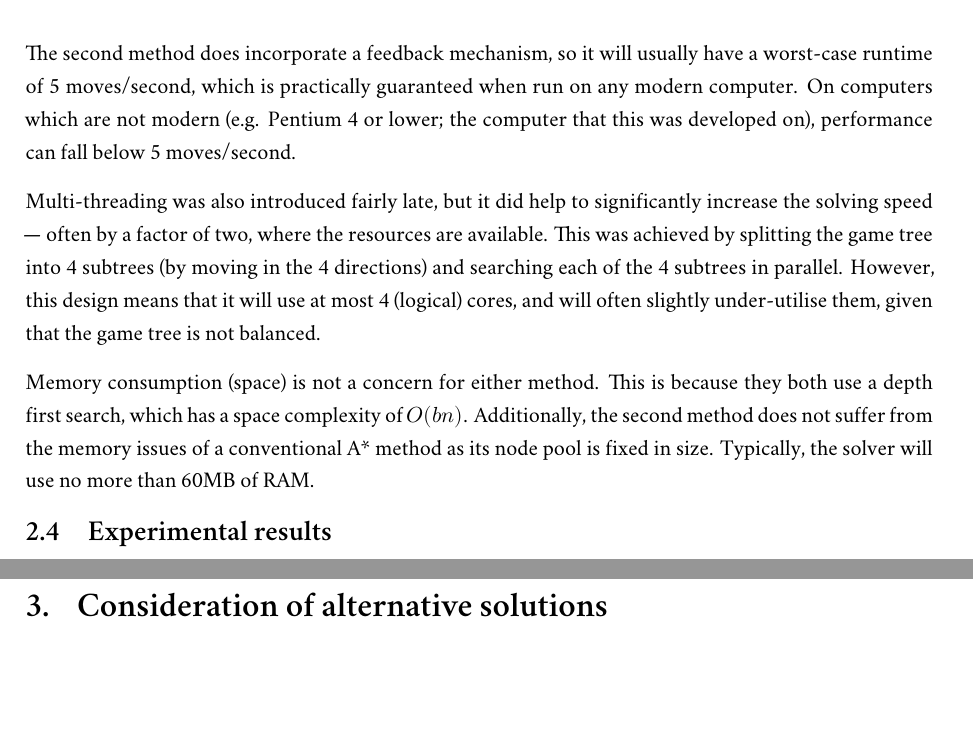
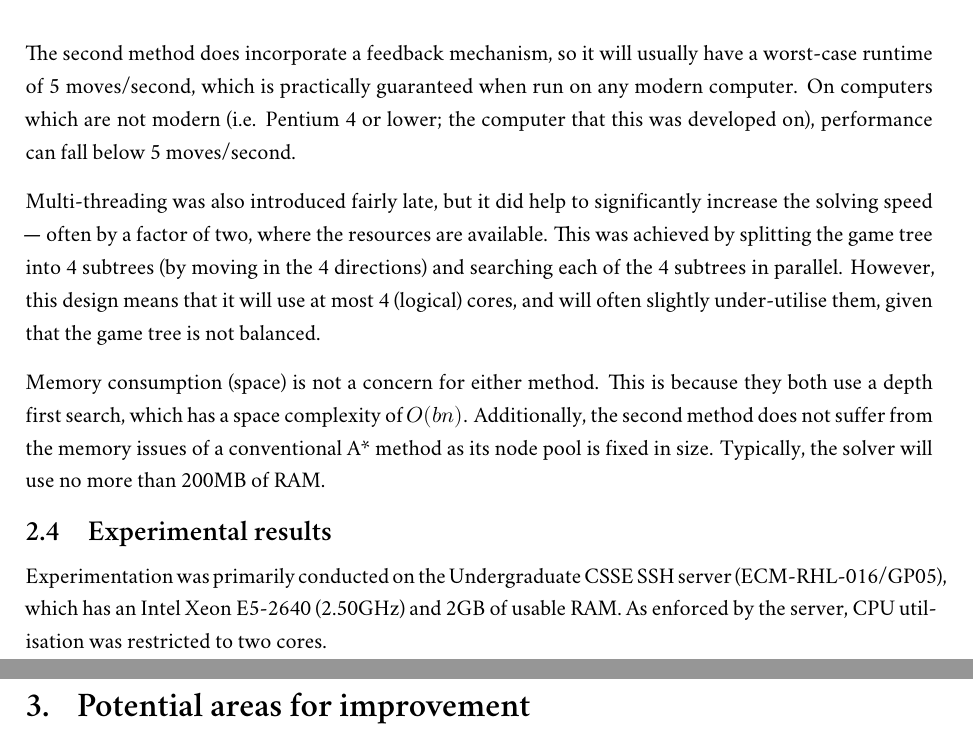
Before and after one commit to jtanx/CITS3001-Project, a LaTeX thesis (assignment.tex): two parts of pages 7 and 8 of 9, joined at a grey line, cut so that both start at the same text, the shorter picture padded with empty space. Compiled offline with XeLaTeX; a missing font is replaced by an installed copy or a similar font.

Commit message:
And that's it for today

```diff
--- a/assignment.tex
+++ b/assignment.tex
@@ -229,16 +229,18 @@ Dissatisfaction in the variability of performance was why the second method was
 \section{Performance analysis}
 The first method has no feedback, so the run-time of this method will vary from board to board, and can vary significantly from computer to computer. The worst-case running time for this algorithm is proportional to $O(k(b^n))$ where $b$ is the branching factor (4), $n$ is the lookahead depth limit (8) and $k$ is the number of tiles in the sequence. This corresponds to where a complete depth-first search to a depth 8 is required for each move of 8 steps.
 
-The second method does incorporate a feedback mechanism, so it will usually have a worst-case runtime of 5 moves/second, which is practically guaranteed when run on any modern computer. On computers which are not modern (e.g. Pentium 4 or lower; the computer that this was developed on), performance can fall below 5 moves/second.
+The second method does incorporate a feedback mechanism, so it will usually have a worst-case runtime of 5 moves/second, which is practically guaranteed when run on any modern computer. On computers which are not modern (i.e. Pentium 4 or lower; the computer that this was developed on), performance can fall below 5 moves/second.
 
 Multi-threading was also introduced fairly late, but it did help to significantly increase the solving speed --- often by a factor of two, where the resources are available. This was achieved by splitting the game tree into 4 subtrees (by moving in the 4 directions) and searching each of the 4 subtrees in parallel. However, this design means that it will use at most 4 (logical) cores, and will often slightly under-utilise them, given that the game tree is not balanced.
 
-Memory consumption (space) is not a concern for either method. This is because they both use a depth first search, which has a space complexity of $O(bn)$. Additionally, the second method does not suffer from the memory issues of a conventional A* method as its node pool is fixed in size. Typically, the solver will use no more than 60MB of RAM.
+Memory consumption (space) is not a concern for either method. This is because they both use a depth first search, which has a space complexity of $O(bn)$. Additionally, the second method does not suffer from the memory issues of a conventional A* method as its node pool is fixed in size. Typically, the solver will use no more than 200MB of RAM.
 
 \section{Experimental results}
-%Insert fancy graphs, tables and charts PR FTW
+Experimentation was primarily conducted on the Undergraduate CSSE SSH server (ECM-RHL-016/GP05), which has an Intel Xeon E5-2640 (2.50GHz) and 2GB of usable RAM. As enforced by the server, CPU utilisation was restricted to two cores.
 
-\chapter{Consideration of alternative solutions}
+
+
+\chapter{Potential areas for improvement}
 
 %---------------------------------------------------------
 %Referencing
```
Also changed, not shown: assignment.tex (6 more changed lines).
